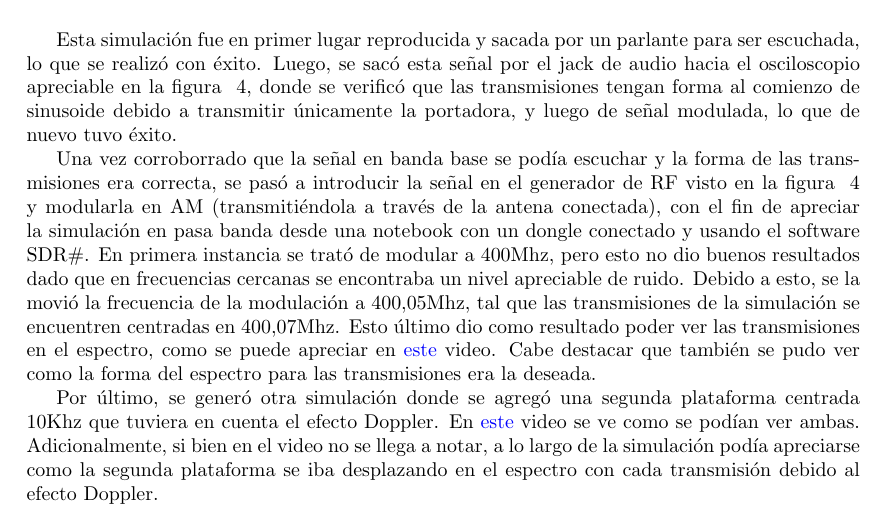
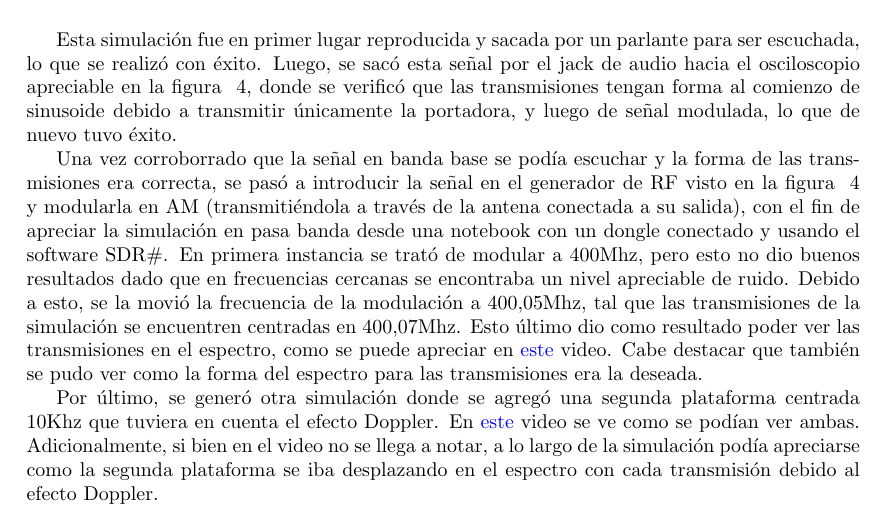
Before and after one commit to tomyyn/PPS, a LaTeX document (Informe/Práctica Profesional Supervisada - Tomás Naiouf.tex): part of page 8 of 10, cut so that both start at the same text. Compiled offline with pdfLaTeX.

Commit message:
Informe - Pulido 4

```diff
--- a/Informe/Práctica Profesional Supervisada - Tomás Naiouf.tex
+++ b/Informe/Práctica Profesional Supervisada - Tomás Naiouf.tex
@@ -184,7 +184,7 @@ Para las pruebas del sistema, las cuales tuvieron lugar en el laboratorio, se ge
 
 Esta simulación fue en primer lugar reproducida y sacada por un parlante para ser escuchada, lo que se realizó con éxito. Luego, se sacó esta señal por el jack de audio hacia el osciloscopio apreciable en la figura ~\ref{Test}, donde se verificó que las transmisiones tengan forma al comienzo de sinusoide debido a transmitir únicamente la portadora, y luego de señal modulada, lo que de nuevo tuvo éxito.
 \par
-Una vez corroborrado que la señal en banda base se podía escuchar y la forma de las transmisiones era correcta, se pasó a introducir la señal en el generador de RF visto en la figura ~\ref{Test} y modularla en AM (transmitiéndola a través de la antena conectada), con el fin de apreciar la simulación en pasa banda desde una notebook con un dongle conectado y usando el software SDR\#. En primera instancia se trató de modular a 400Mhz, pero esto no dio buenos resultados dado que en frecuencias cercanas se encontraba un nivel apreciable de ruido. Debido a esto, se la movió la frecuencia de la modulación a  400,05Mhz, tal que las transmisiones de la simulación se encuentren centradas en 400,07Mhz. Esto último dio como resultado poder ver las transmisiones en el espectro, como se puede apreciar en \textcolor{blue}{\href {https://drive.google.com/file/d/1FieeQKkBJIfpKAu_4E4Ik1SV4s9q1Qw6/view?usp=sharing}{este}} video. Cabe destacar que también se pudo ver como la forma del espectro para las transmisiones era la deseada.
+Una vez corroborrado que la señal en banda base se podía escuchar y la forma de las transmisiones era correcta, se pasó a introducir la señal en el generador de RF visto en la figura ~\ref{Test} y modularla en AM (transmitiéndola a través de la antena conectada a su salida), con el fin de apreciar la simulación en pasa banda desde una notebook con un dongle conectado y usando el software SDR\#. En primera instancia se trató de modular a 400Mhz, pero esto no dio buenos resultados dado que en frecuencias cercanas se encontraba un nivel apreciable de ruido. Debido a esto, se la movió la frecuencia de la modulación a  400,05Mhz, tal que las transmisiones de la simulación se encuentren centradas en 400,07Mhz. Esto último dio como resultado poder ver las transmisiones en el espectro, como se puede apreciar en \textcolor{blue}{\href {https://drive.google.com/file/d/1FieeQKkBJIfpKAu_4E4Ik1SV4s9q1Qw6/view?usp=sharing}{este}} video. Cabe destacar que también se pudo ver como la forma del espectro para las transmisiones era la deseada.
 \par
 Por último, se generó otra simulación donde se agregó una segunda plataforma centrada 10Khz que tuviera en cuenta el efecto Doppler. En  \textcolor{blue}{\href {https://drive.google.com/file/d/1FfI8xw6hzwwgcrzLQBHW1-g3nXa6ZuWW/view?usp=sharing}{este}} video se ve como se podían ver ambas. Adicionalmente, si bien en el video no se llega a notar, a lo largo de la simulación podía apreciarse como la segunda plataforma se iba desplazando en el espectro con cada transmisión debido al efecto Doppler.
 \par
```
